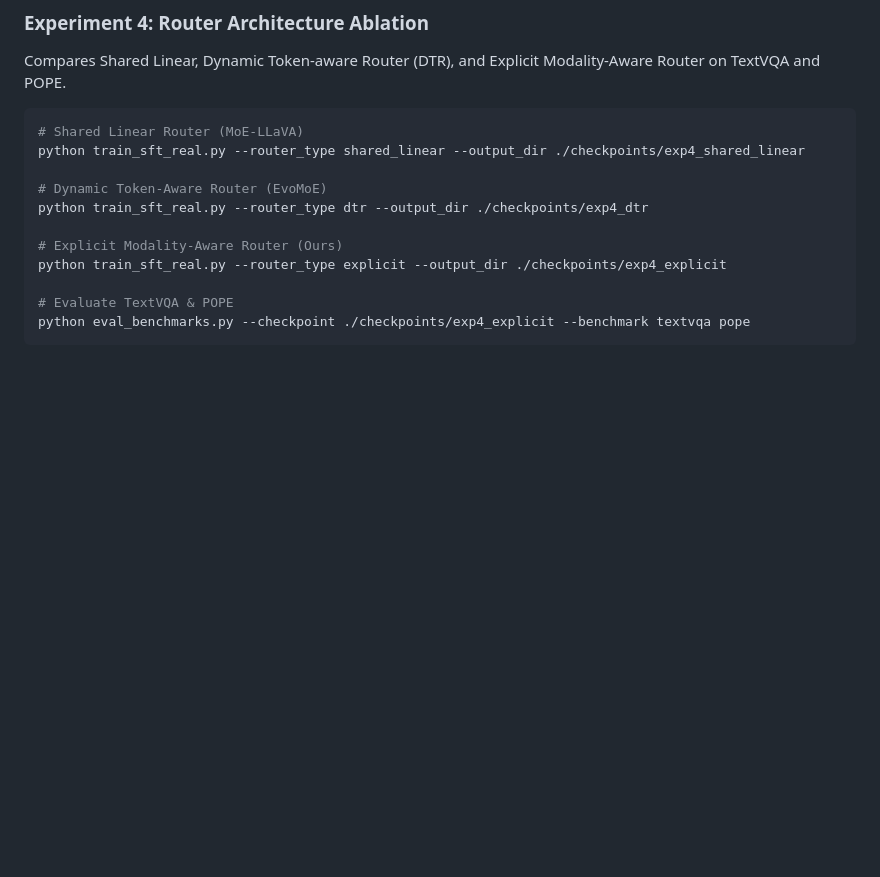
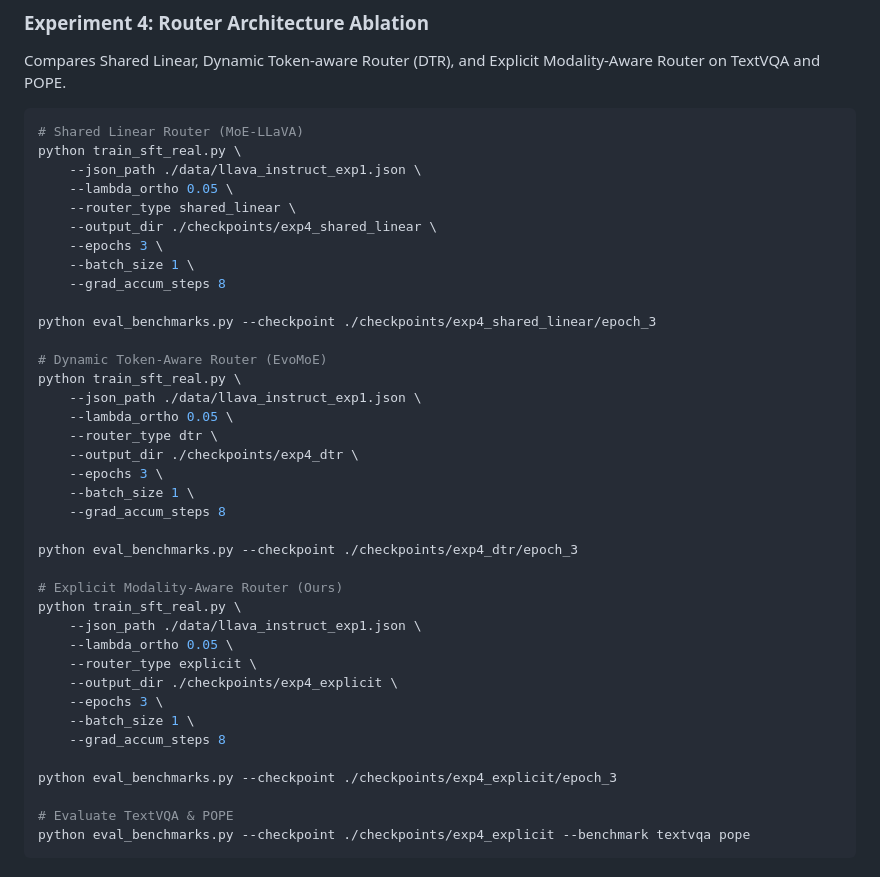
Before and after one commit to asnjun-ai/OrthoEvo-MoE, a Markdown page: README.md, the part around the change. GitHub-like rendering; blank space fills up the shorter version.

````diff
--- a/README.md
+++ b/README.md
@@ -146,13 +146,40 @@ Compares Shared Linear, Dynamic Token-aware Router (DTR), and Explicit Modality-
 
 ```bash
 # Shared Linear Router (MoE-LLaVA)
-python train_sft_real.py --router_type shared_linear --output_dir ./checkpoints/exp4_shared_linear
+python train_sft_real.py \
+    --json_path ./data/llava_instruct_exp1.json \
+    --lambda_ortho 0.05 \
+    --router_type shared_linear \
+    --output_dir ./checkpoints/exp4_shared_linear \
+    --epochs 3 \
+    --batch_size 1 \
+    --grad_accum_steps 8
+
+python eval_benchmarks.py --checkpoint ./checkpoints/exp4_shared_linear/epoch_3
 
 # Dynamic Token-Aware Router (EvoMoE)
-python train_sft_real.py --router_type dtr --output_dir ./checkpoints/exp4_dtr
+python train_sft_real.py \
+    --json_path ./data/llava_instruct_exp1.json \
+    --lambda_ortho 0.05 \
+    --router_type dtr \
+    --output_dir ./checkpoints/exp4_dtr \
+    --epochs 3 \
+    --batch_size 1 \
+    --grad_accum_steps 8
+
+python eval_benchmarks.py --checkpoint ./checkpoints/exp4_dtr/epoch_3
 
 # Explicit Modality-Aware Router (Ours)
-python train_sft_real.py --router_type explicit --output_dir ./checkpoints/exp4_explicit
+python train_sft_real.py \
+    --json_path ./data/llava_instruct_exp1.json \
+    --lambda_ortho 0.05 \
+    --router_type explicit \
+    --output_dir ./checkpoints/exp4_explicit \
+    --epochs 3 \
+    --batch_size 1 \
+    --grad_accum_steps 8
+
+python eval_benchmarks.py --checkpoint ./checkpoints/exp4_explicit/epoch_3
 
 # Evaluate TextVQA & POPE
 python eval_benchmarks.py --checkpoint ./checkpoints/exp4_explicit --benchmark textvqa pope
````
